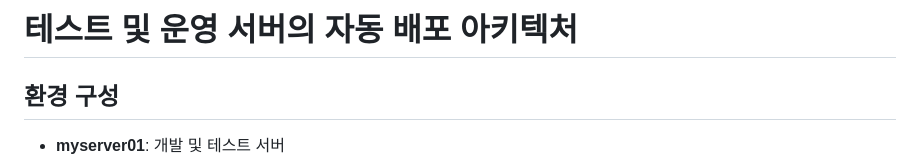
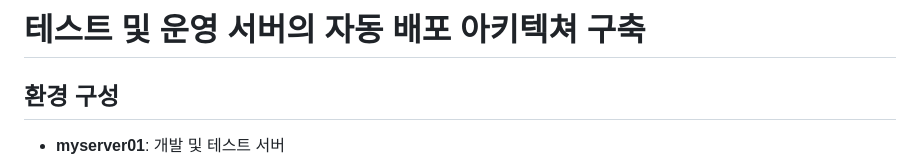
Before and after one commit to HongMinYeong/Docker, a Markdown page: jenkins/README.md, the part around the change. GitHub-like rendering.

```diff
--- a/jenkins/README.md
+++ b/jenkins/README.md
@@ -1,4 +1,4 @@
-# 테스트 및 운영 서버의 자동 배포 아키텍처
+# 테스트 및 운영 서버의 자동 배포 아키텍쳐 구축
 
 ## 환경 구성
 
```
